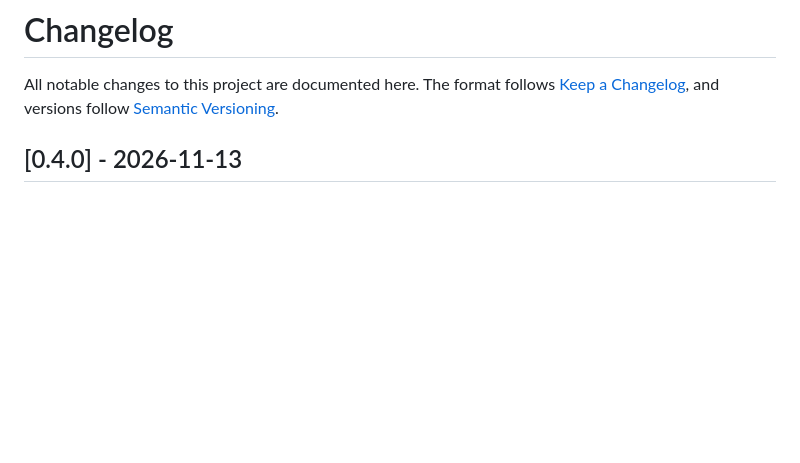
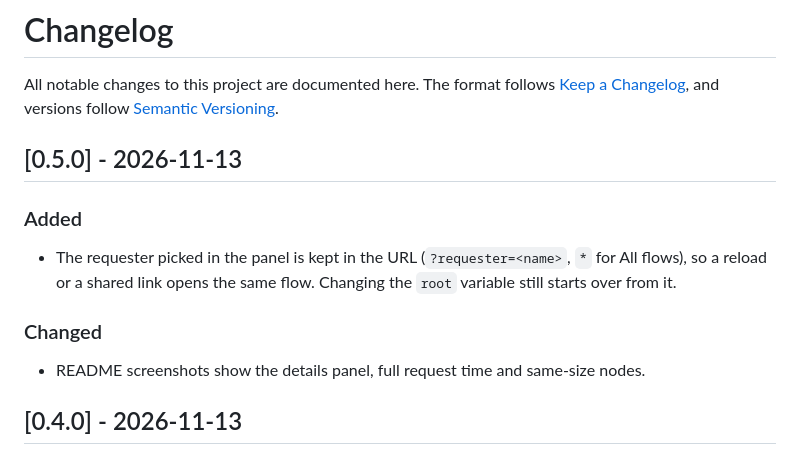
Before and after one commit to astrona-io/perses-plugin-servicegraph, a Markdown page: CHANGELOG.md, the part around the change. GitHub-like rendering; blank space fills up the shorter version.

```diff
--- a/CHANGELOG.md
+++ b/CHANGELOG.md
@@ -3,6 +3,18 @@
 All notable changes to this project are documented here. The format follows
 [Keep a Changelog](https://keepachangelog.com/en/1.1.0/), and versions follow
 [Semantic Versioning](https://semver.org/).
+
+## [0.5.0] - 2026-11-13
+
+### Added
+
+- The requester picked in the panel is kept in the URL (`?requester=<name>`, `*` for All flows), so
+  a reload or a shared link opens the same flow. Changing the `root` variable still starts over
+  from it.
+
+### Changed
+
+- README screenshots show the details panel, full request time and same-size nodes.
 
 ## [0.4.0] - 2026-11-13
 
```
Also changed, not shown: README.md (+6 -4 lines), docs/service-graph-dark.png, docs/service-graph-light.png, docs/settings-editor.png, 3 other files.
